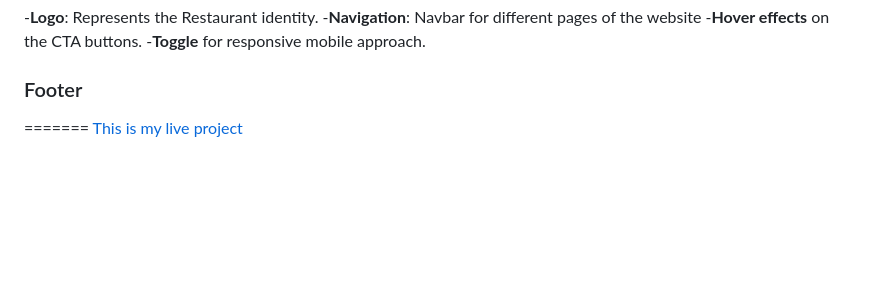
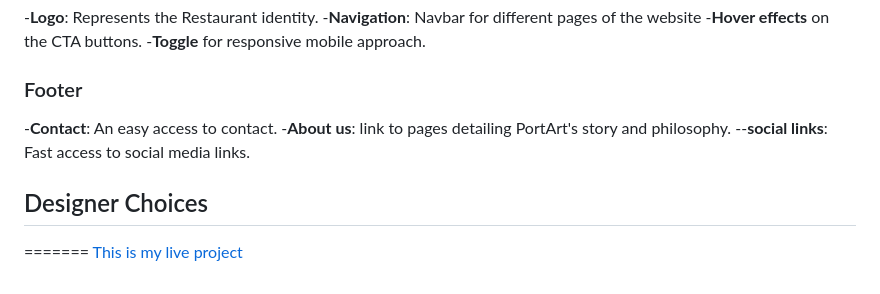
Before and after one commit to Dinacoding/PortArt, a Markdown page: README.md, the part around the change. GitHub-like rendering; blank space fills up the shorter version.

```diff
--- a/README.md
+++ b/README.md
@@ -38,8 +38,12 @@ PortArt is a restaurant made for people who want  a journey into the heart of ex
 -**Toggle** for responsive mobile approach.
 
 ### Footer
+-**Contact**: An easy access to contact.
+-**About us**: link to pages detailing PortArt's story and philosophy.
+--**social links**: Fast access to social media links.
 
 
+## Designer Choices
 
 =======
 [This is my live project][def]
```
Also changed, not shown: documentation/logo.png (added), documentation/navbar.png (added), documentation/sm-navbar.png (added), 1 other file.
